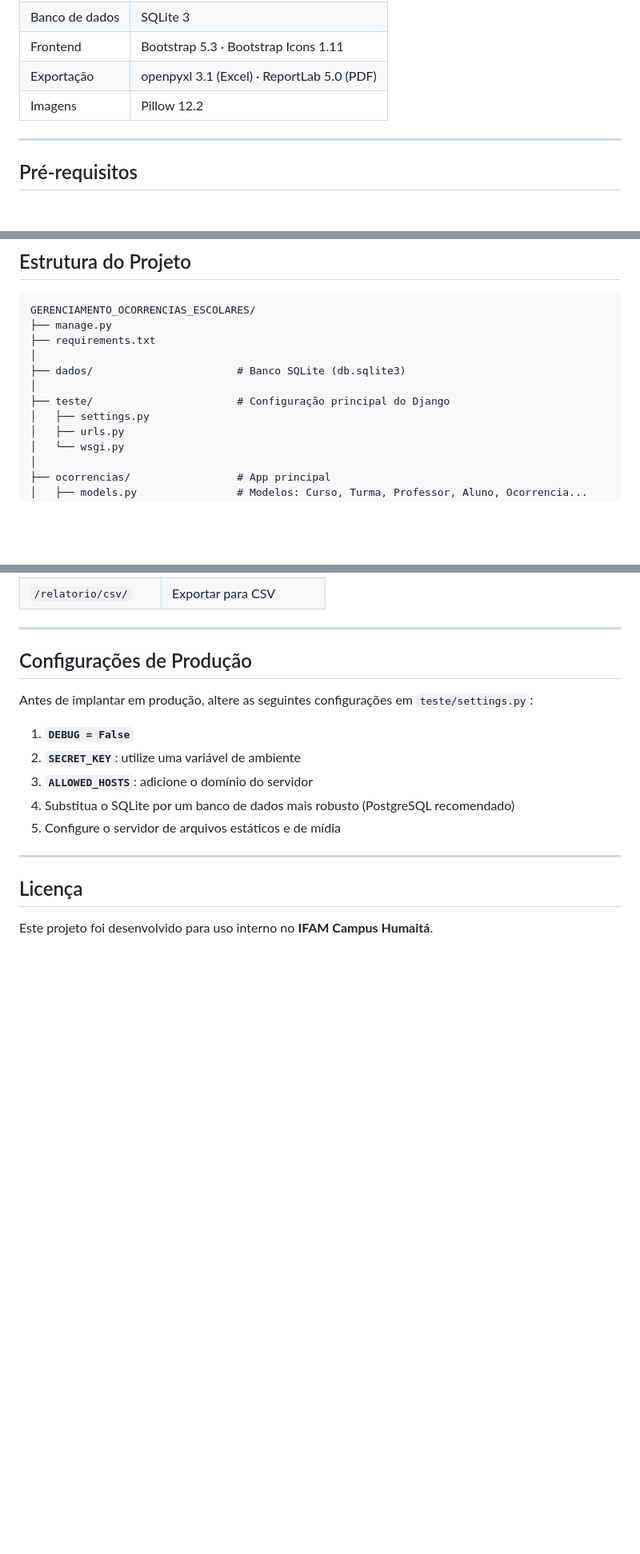
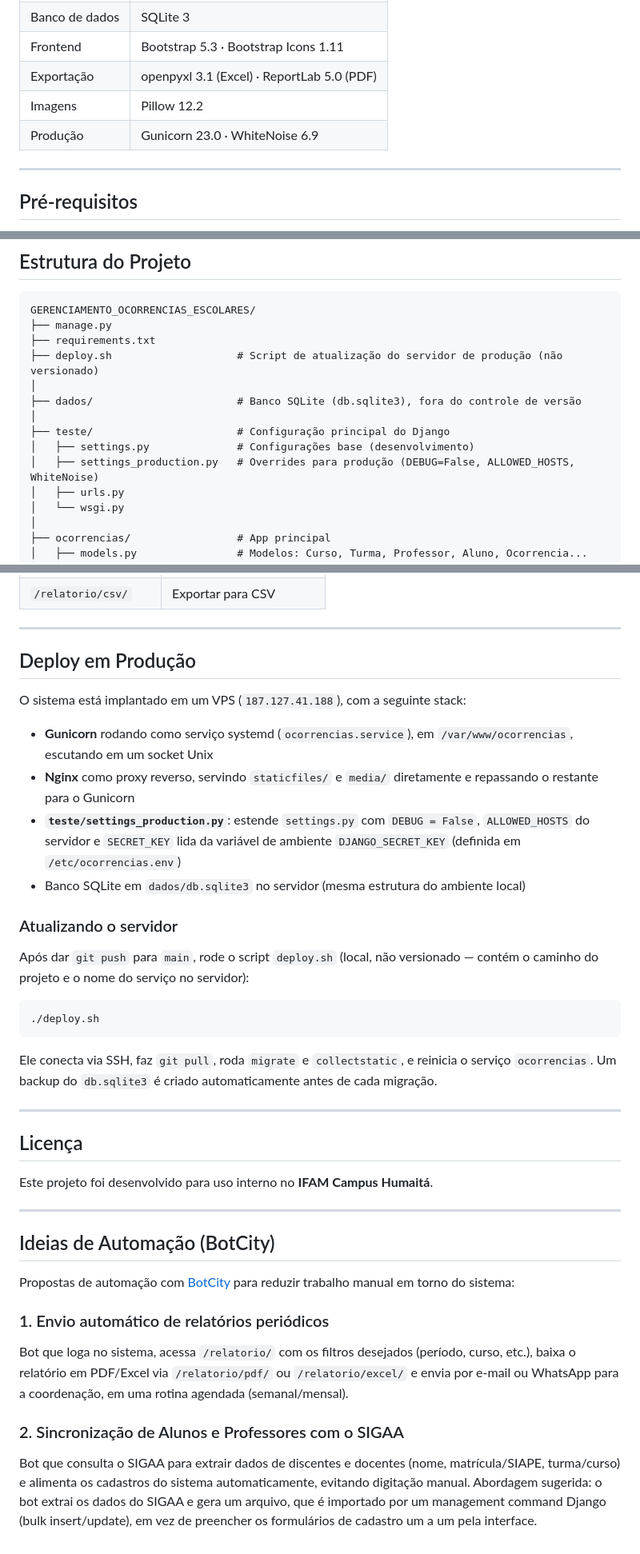
Before and after one commit to Pedrovinny/GERENCIAMENTO_OCORRENCIAS_ESCOLARES, a Markdown page: README.md, 3 parts joined by grey strips. Shown at 80% size. Rendered like a GitHub page; blank space fills up the shorter version.

````diff
--- a/README.md
+++ b/README.md
@@ -48,6 +48,7 @@ Sistema web desenvolvido com **Django 5** para registro, acompanhamento e geraç
 | Frontend | Bootstrap 5.3 · Bootstrap Icons 1.11 |
 | Exportação | openpyxl 3.1 (Excel) · ReportLab 5.0 (PDF) |
 | Imagens | Pillow 12.2 |
+| Produção | Gunicorn 23.0 · WhiteNoise 6.9 |
 
 ---
 
@@ -119,11 +120,13 @@ Acesse em: [http://127.0.0.1:8000](http://127.0.0.1:8000)
 GERENCIAMENTO_OCORRENCIAS_ESCOLARES/
 ├── manage.py
 ├── requirements.txt
+├── deploy.sh                    # Script de atualização do servidor de produção (não versionado)
 │
-├── dados/                       # Banco SQLite (db.sqlite3)
+├── dados/                       # Banco SQLite (db.sqlite3), fora do controle de versão
 │
 ├── teste/                       # Configuração principal do Django
-│   ├── settings.py
+│   ├── settings.py              # Configurações base (desenvolvimento)
+│   ├── settings_production.py   # Overrides para produção (DEBUG=False, ALLOWED_HOSTS, WhiteNoise)
 │   ├── urls.py
 │   └── wsgi.py
 │
@@ -196,18 +199,39 @@ Os grupos e permissões são criados automaticamente pelo comando `setup_grupos`
 
 ---
 
-## Configurações de Produção
+## Deploy em Produção
 
-Antes de implantar em produção, altere as seguintes configurações em `teste/settings.py`:
+O sistema está implantado em um VPS (`187.127.41.188`), com a seguinte stack:
 
-1. **`DEBUG = False`**
-2. **`SECRET_KEY`**: utilize uma variável de ambiente
-3. **`ALLOWED_HOSTS`**: adicione o domínio do servidor
-4. Substitua o SQLite por um banco de dados mais robusto (PostgreSQL recomendado)
-5. Configure o servidor de arquivos estáticos e de mídia
+- **Gunicorn** rodando como serviço systemd (`ocorrencias.service`), em `/var/www/ocorrencias`, escutando em um socket Unix
+- **Nginx** como proxy reverso, servindo `staticfiles/` e `media/` diretamente e repassando o restante para o Gunicorn
+- **`teste/settings_production.py`**: estende `settings.py` com `DEBUG = False`, `ALLOWED_HOSTS` do servidor e `SECRET_KEY` lida da variável de ambiente `DJANGO_SECRET_KEY` (definida em `/etc/ocorrencias.env`)
+- Banco SQLite em `dados/db.sqlite3` no servidor (mesma estrutura do ambiente local)
+
+### Atualizando o servidor
+
+Após dar `git push` para `main`, rode o script `deploy.sh` (local, não versionado — contém o caminho do projeto e o nome do serviço no servidor):
+
+```bash
+./deploy.sh
+```
+
+Ele conecta via SSH, faz `git pull`, roda `migrate` e `collectstatic`, e reinicia o serviço `ocorrencias`. Um backup do `db.sqlite3` é criado automaticamente antes de cada migração.
 
 ---
 
 ## Licença
 
 Este projeto foi desenvolvido para uso interno no **IFAM Campus Humaitá**.
+
+---
+
+## Ideias de Automação (BotCity)
+
+Propostas de automação com [BotCity](https://botcity.dev/) para reduzir trabalho manual em torno do sistema:
+
+### 1. Envio automático de relatórios periódicos
+Bot que loga no sistema, acessa `/relatorio/` com os filtros desejados (período, curso, etc.), baixa o relatório em PDF/Excel via `/relatorio/pdf/` ou `/relatorio/excel/` e envia por e-mail ou WhatsApp para a coordenação, em uma rotina agendada (semanal/mensal).
+
+### 2. Sincronização de Alunos e Professores com o SIGAA
+Bot que consulta o SIGAA para extrair dados de discentes e docentes (nome, matrícula/SIAPE, turma/curso) e alimenta os cadastros do sistema automaticamente, evitando digitação manual. Abordagem sugerida: o bot extrai os dados do SIGAA e gera um arquivo, que é importado por um management command Django (bulk insert/update), em vez de preencher os formulários de cadastro um a um pela interface.
````
